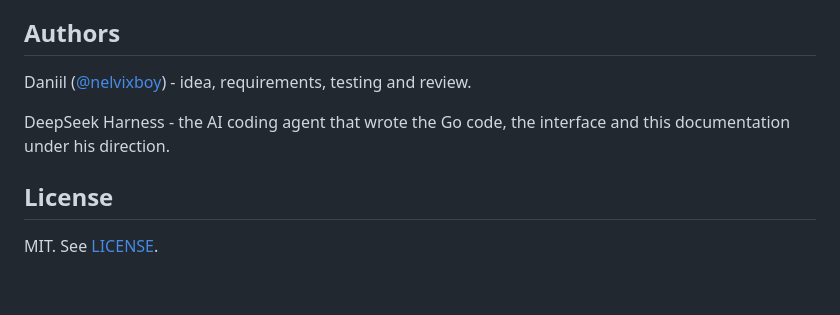
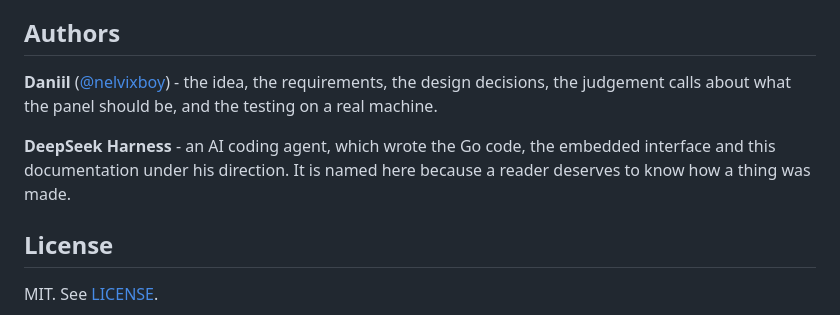
Before and after one commit to nelvixboy/eye-of-lotus, a Markdown page: README.md, the part around the change. Rendered like a GitHub page; blank space fills up the shorter version.

```diff
--- a/README.md
+++ b/README.md
@@ -275,11 +275,13 @@ list.
 
 ## Authors
 
-Daniil ([@nelvixboy](https://github.com/nelvixboy)) - idea, requirements,
-testing and review.
+**Daniil** ([@nelvixboy](https://github.com/nelvixboy)) - the idea, the
+requirements, the design decisions, the judgement calls about what the panel
+should be, and the testing on a real machine.
 
-DeepSeek Harness - the AI coding agent that wrote the Go code, the
-interface and this documentation under his direction.
+**DeepSeek Harness** - an AI coding agent, which wrote the Go code, the
+embedded interface and this documentation under his direction. It is named
+here because a reader deserves to know how a thing was made.
 
 ## License
 
```
Also changed, not shown: README.ru.md (+6 -4 lines).
